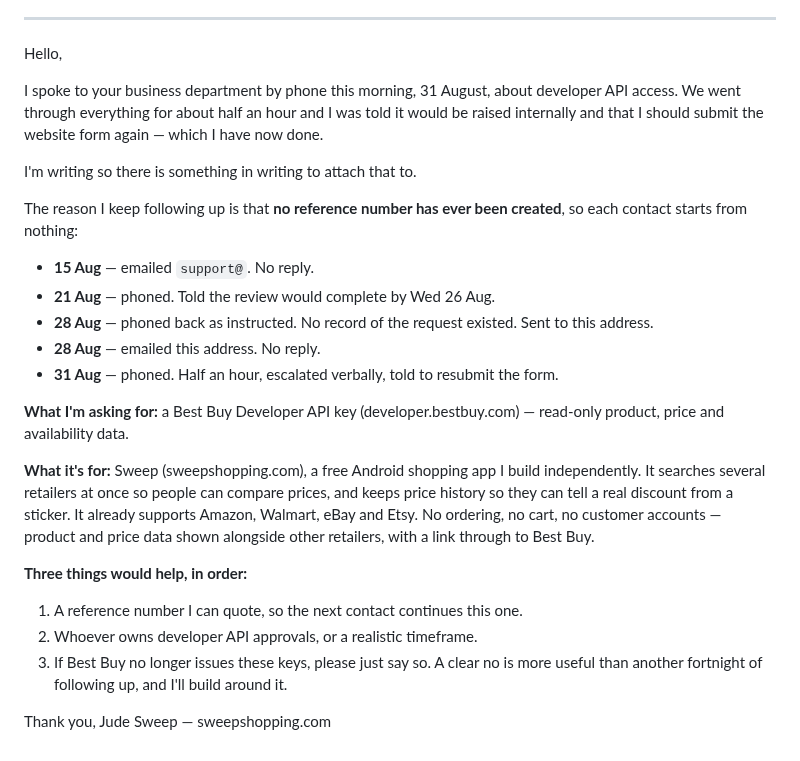
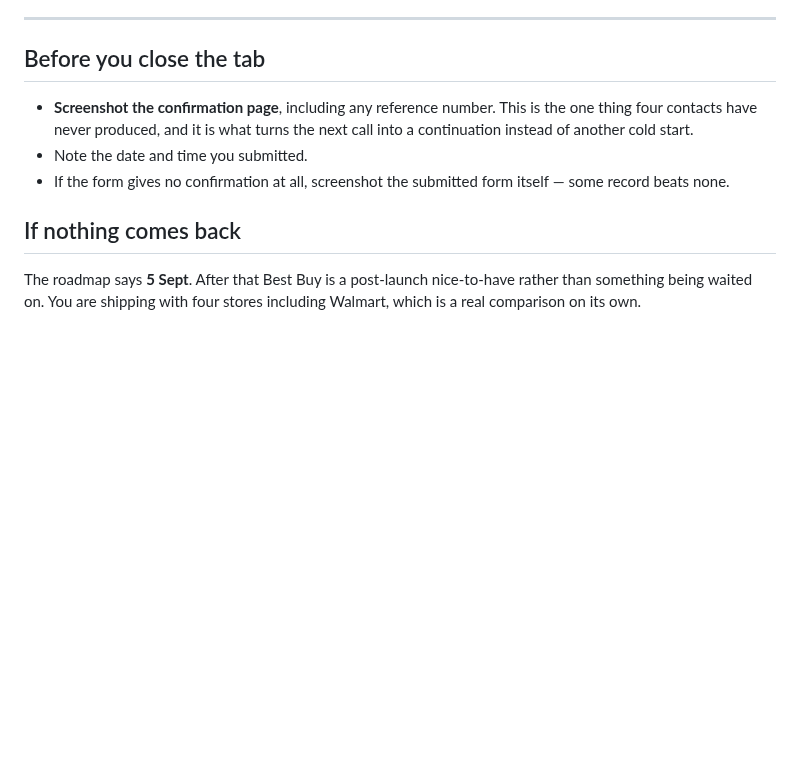
Before and after one commit to FerrettMC/sweep, a Markdown page: BESTBUY-EMAIL.md, the part around one of its changes. Drawn GitHub-style; blank space fills up the shorter version.

```diff
--- a/BESTBUY-EMAIL.md
+++ b/BESTBUY-EMAIL.md
@@ -33,41 +81,17 @@ every company you email from here on, not just this one.
 
 ---
 
-Hello,
+## Before you close the tab
 
-I spoke to your business department by phone this morning, 31 August, about
-developer API access. We went through everything for about half an hour and I
-was told it would be raised internally and that I should submit the website form
-again — which I have now done.
+- **Screenshot the confirmation page**, including any reference number. This is
+  the one thing four contacts have never produced, and it is what turns the next
+  call into a continuation instead of another cold start.
+- Note the date and time you submitted.
+- If the form gives no confirmation at all, screenshot the submitted form itself
+  — some record beats none.
 
-I'm writing so there is something in writing to attach that to.
+## If nothing comes back
 
-The reason I keep following up is that **no reference number has ever been
-created**, so each contact starts from nothing:
-
-- **15 Aug** — emailed `support@`. No reply.
-- **21 Aug** — phoned. Told the review would complete by Wed 26 Aug.
-- **28 Aug** — phoned back as instructed. No record of the request existed. Sent to this address.
-- **28 Aug** — emailed this address. No reply.
-- **31 Aug** — phoned. Half an hour, escalated verbally, told to resubmit the form.
-
-**What I'm asking for:** a Best Buy Developer API key (developer.bestbuy.com) —
-read-only product, price and availability data.
-
-**What it's for:** Sweep (sweepshopping.com), a free Android shopping app I build
-independently. It searches several retailers at once so people can compare
-prices, and keeps price history so they can tell a real discount from a sticker.
-It already supports Amazon, Walmart, eBay and Etsy. No ordering, no cart, no
-customer accounts — product and price data shown alongside other retailers, with
-a link through to Best Buy.
-
-**Three things would help, in order:**
-
-1. A reference number I can quote, so the next contact continues this one.
-2. Whoever owns developer API approvals, or a realistic timeframe.
-3. If Best Buy no longer issues these keys, please just say so. A clear no is
-   more useful than another fortnight of following up, and I'll build around it.
-
-Thank you,
-Jude
-Sweep — sweepshopping.com
+The roadmap says **5 Sept**. After that Best Buy is a post-launch nice-to-have
+rather than something being waited on. You are shipping with four stores
+including Walmart, which is a real comparison on its own.
```
Also changed, not shown: other parts of BESTBUY-EMAIL.md (+67 -19 lines).
